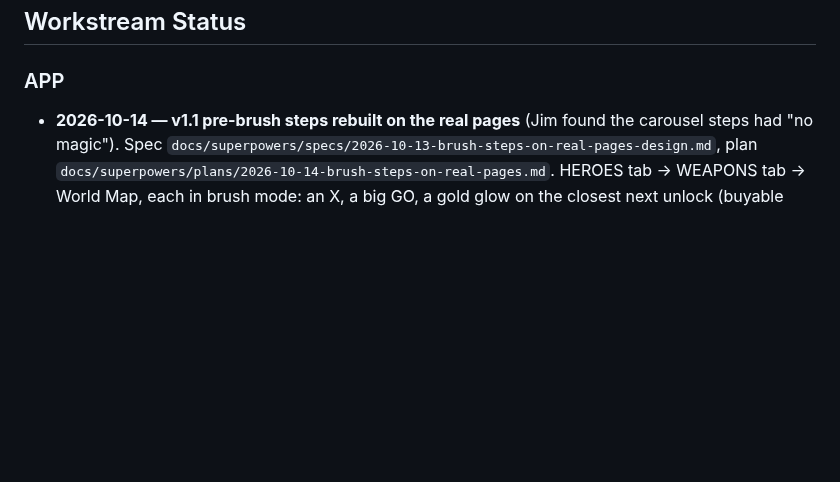
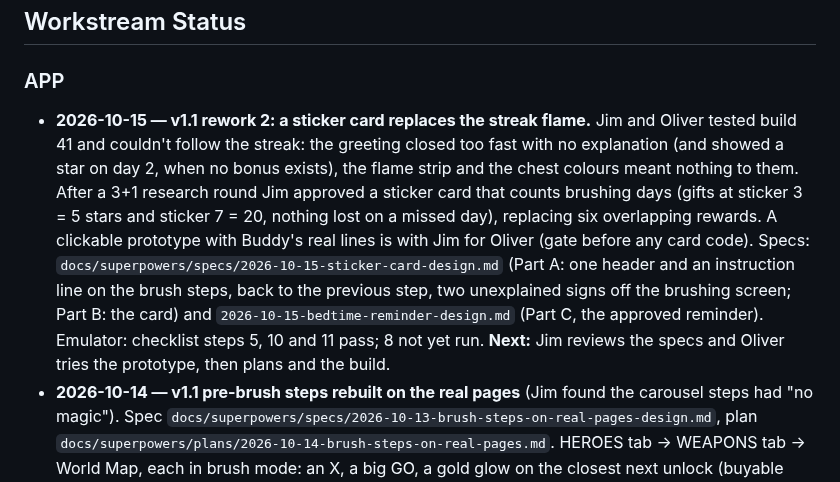
Before and after one commit to jmchabas/brush-quest, a Markdown page: STATUS.md, the part around the change. GitHub-like rendering; blank space fills up the shorter version.

Commit message:
docs(status): v1.1 rework 2, the sticker card (2026-10-15)
Co-Authored-By: Claude Opus 5.5 <noreply@anthropic.com>
Claude-Session: https://claude.ai/code/session_01STWCtX8pE4SLhUiiBxVG9M

```diff
--- a/STATUS.md
+++ b/STATUS.md
@@ -11,6 +11,7 @@
 ## Workstream Status
 
 ### APP
+- **2026-10-15 — v1.1 rework 2: a sticker card replaces the streak flame.** Jim and Oliver tested build 41 and couldn't follow the streak: the greeting closed too fast with no explanation (and showed a star on day 2, when no bonus exists), the flame strip and the chest colours meant nothing to them. After a 3+1 research round Jim approved a sticker card that counts brushing days (gifts at sticker 3 = 5 stars and sticker 7 = 20, nothing lost on a missed day), replacing six overlapping rewards. A clickable prototype with Buddy's real lines is with Jim for Oliver (gate before any card code). Specs: `docs/superpowers/specs/2026-10-15-sticker-card-design.md` (Part A: one header and an instruction line on the brush steps, back to the previous step, two unexplained signs off the brushing screen; Part B: the card) and `2026-10-15-bedtime-reminder-design.md` (Part C, the approved reminder). Emulator: checklist steps 5, 10 and 11 pass; 8 not yet run. **Next:** Jim reviews the specs and Oliver tries the prototype, then plans and the build.
 - **2026-10-14 — v1.1 pre-brush steps rebuilt on the real pages** (Jim found the carousel steps had "no magic"). Spec `docs/superpowers/specs/2026-10-13-brush-steps-on-real-pages-design.md`, plan `docs/superpowers/plans/2026-10-14-brush-steps-on-real-pages.md`. HEROES tab → WEAPONS tab → World Map, each in brush mode: an X, a big GO, a gold glow on the closest next unlock (buyable right there with the page's own dialogs), about 8 s idle advance once the voice is quiet, then "Let's fight!" into brushing. Pages opened from Home are unchanged (pinned by tests). Fixed on the way: one glow key per tab, a double tap on GO now moves one page, the page sliding away ignores taps, and the unlock celebration's 6 s auto-close can no longer close the page under it. 1251 tests pass; analyze, DCM, format and semgrep clean; reviewed per task and as a whole branch; checked on the emulator, including a 360 dp phone. Local branch, not pushed. **Next:** build 1.1.0+41 is on Play internal (uploaded 2026-10-14 19:41 PDT; the internal track serves code 41) → Jim and Oliver run the v1.1 tab of the Test Run artifact (new steps 1–4, calls 1–5 and 19). Found, not fixed (in v29 too): Home and brushing bottoms are cut off on screens shorter than about 760 dp; a tested fix waits on Jim's call.
 - **2026-10-13 — v29 Android in production at 20%; v1.1 on Play internal.** Jim's build-30 smoke test passed. His camera retest ("Only this time") was run by Claude on the Android 14 emulator instead: Android asks about the camera only in the parent Settings flow; once the one-time grant expires, the next brush asks nothing, runs on the timer and switches Brushing detection off. Play now: production = build 30 in progress at 20%, build 28 for everyone else; internal = v1.1 (1.1.0+40; code 40 leaves 31–39 for v29 hotfixes). The v1.1 bundle's "failed to strip debug symbols" build warning is harmless (native libraries are normal size). **Next:** about 48 h of clean vitals → `fastlane complete_production_rollout` (around 2026-10-15); Jim and Oliver test v1.1; borrowed-iPhone session → publish policy → App Store submission.
 - **2026-10-06 — v1.1 "brush flow + visible hooks" built on `feat/v1.1-brush-flow` (local, not pushed; v29 ships first).**
```
